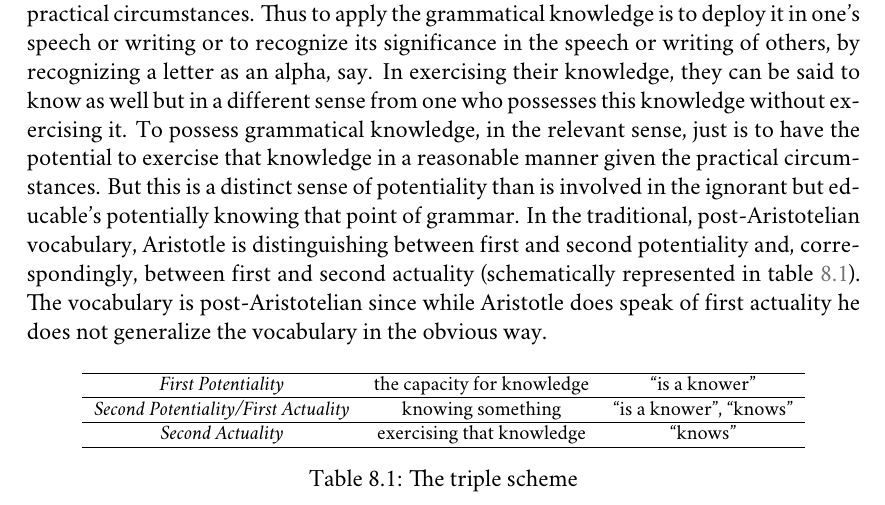
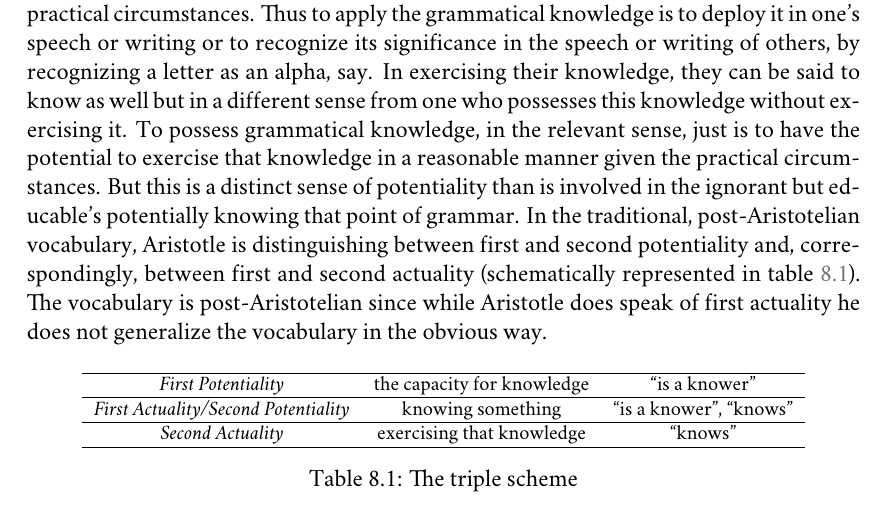
Before and after one commit to PhilGeek/formwithoutmatter, a LaTeX thesis (aristotle.tex, which reads the_actual_and_the_possible.tex): part of page 155 of 183, cut so that both start at the same text. Compiled offline with XeLaTeX; a missing font is replaced by an installed copy or a similar font.

Commit message:
Fixed Tables
Really enforced consistency in labels

```diff
--- a/the_actual_and_the_possible.tex
+++ b/the_actual_and_the_possible.tex
@@ -73,7 +73,7 @@ In the passage, Aristotle contrasts someone ignorant of some subject matter but
 			\hline
 			\emph{First Potentiality} & the capacity for knowledge & ``is a knower''\\
 			\hline
-			\emph{Second Potentiality/First Actuality} & knowing something & ``is a knower'', ``knows''\\
+			\emph{First Actuality/Second Potentiality} & knowing something & ``is a knower'', ``knows''\\
 			\hline
 			\emph{Second Actuality} & exercising that knowledge & ``knows''\\
 			\hline
```
